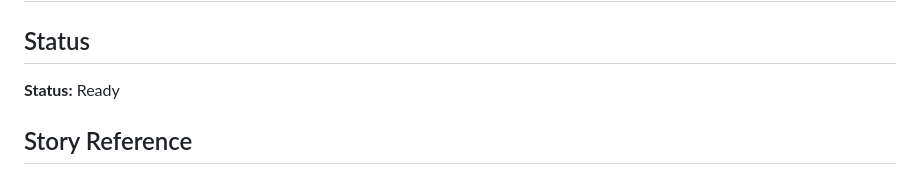
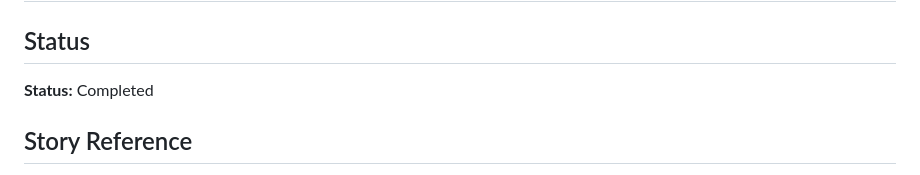
Before and after one commit to darioeliseobarboza/ISA-Calculator---std-atmosphere, a Markdown page: docs/story-plans/S-003.atmosphere-api.docker-orchestration.md, the part around the change. Drawn GitHub-style.

```diff
--- a/docs/story-plans/S-003.atmosphere-api.docker-orchestration.md
+++ b/docs/story-plans/S-003.atmosphere-api.docker-orchestration.md
@@ -2,7 +2,7 @@
 
 ## Status
 
-**Status:** Ready
+**Status:** Completed
 
 ## Story Reference
 
```
Also changed, not shown: docs/stories/S-003.docker-orchestration.md (+5 -5 lines).
